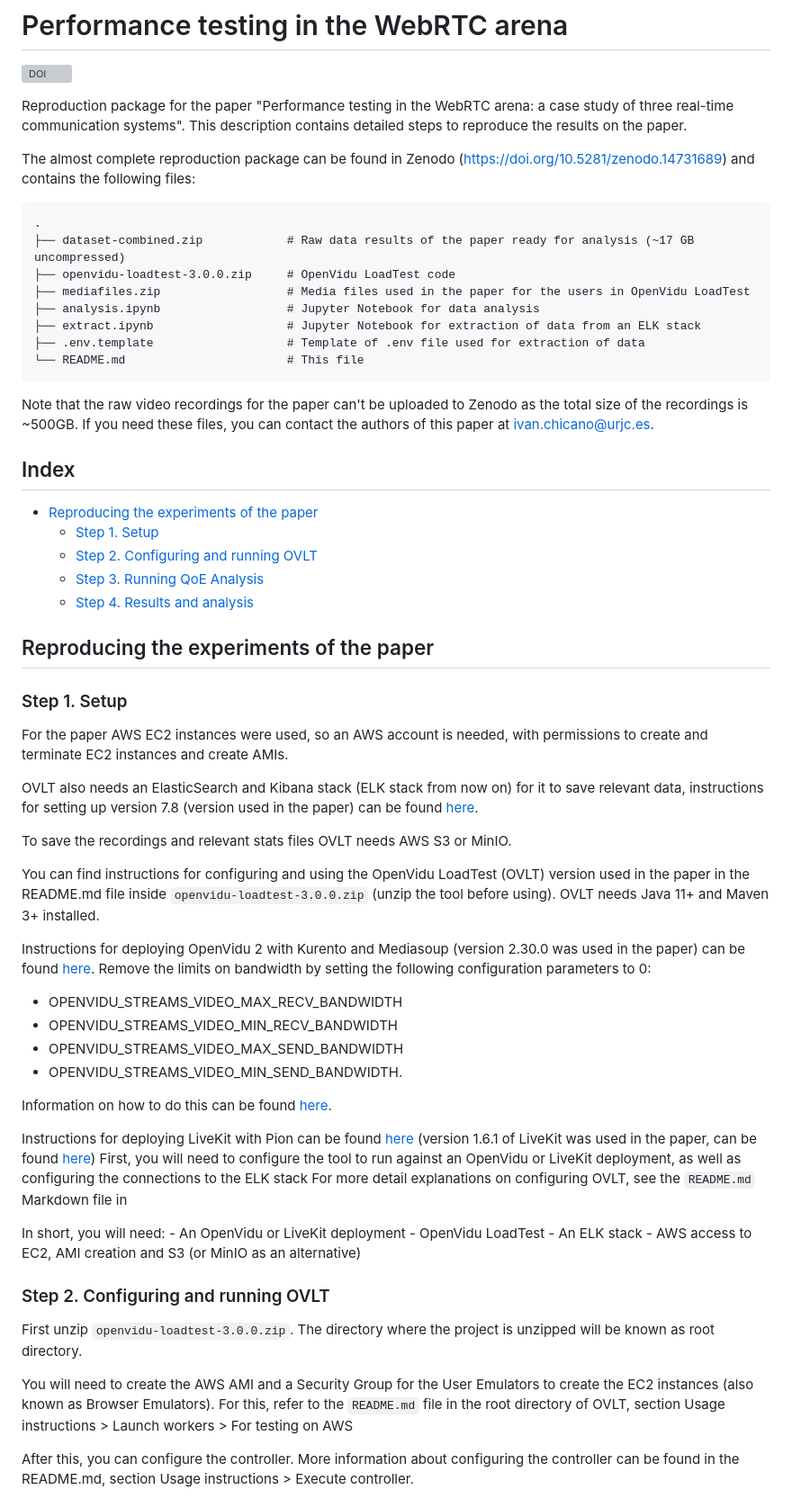
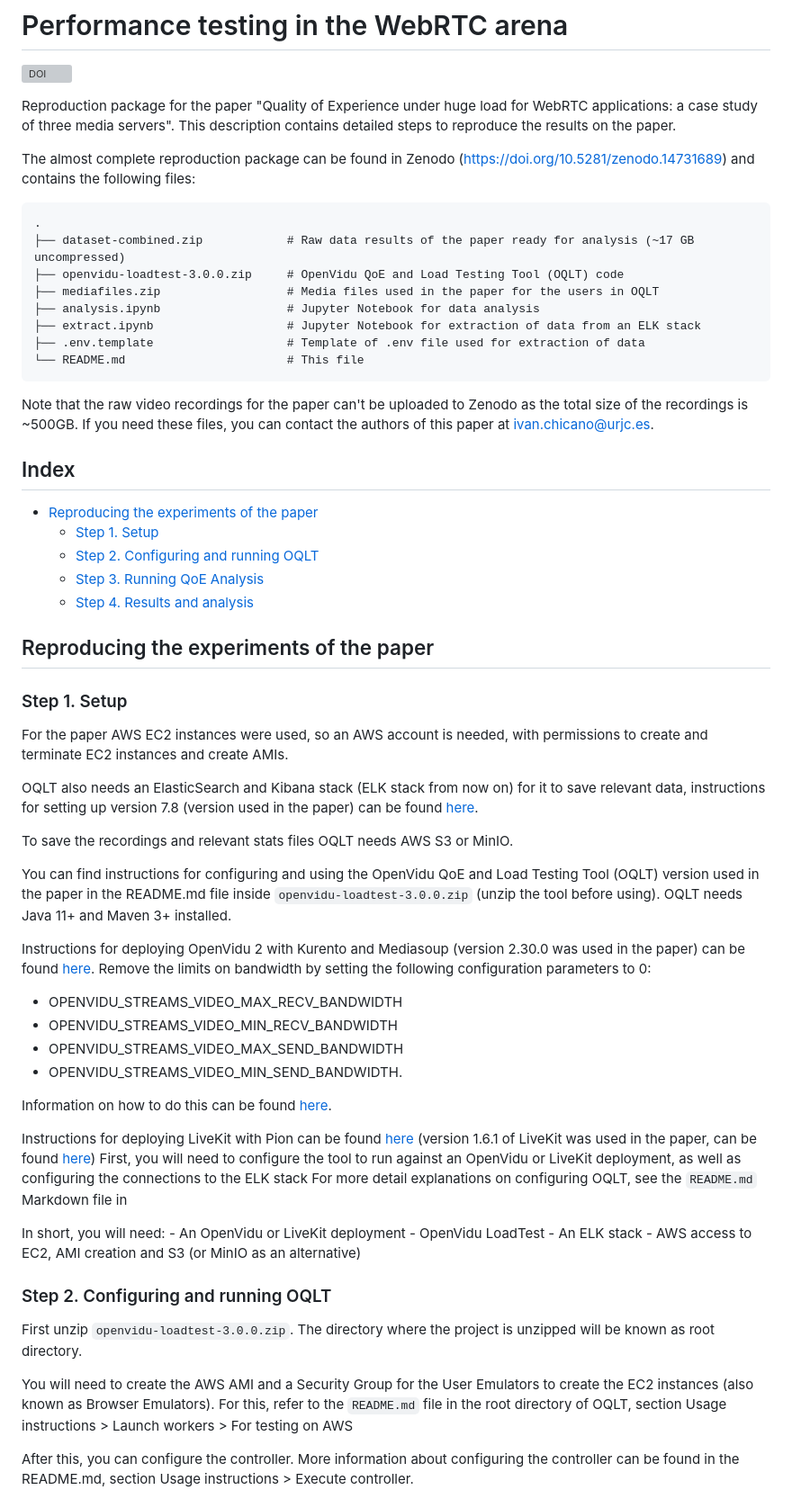
Before and after one commit to codeurjc/Performance-testing-in-the-WebRTC-arena, a Markdown page: README.md, the part around one of its changes. Shown at 90% size. Drawn GitHub-style; grey boxes are pictures that could not be loaded.

Commit message:
rename tool and paper

````diff
--- a/README.md
+++ b/README.md
@@ -2,15 +2,15 @@
 
 [![DOI](https://zenodo.org/badge/DOI/10.5281/zenodo.14731689.svg)](https://doi.org/10.5281/zenodo.14731689)
 
-Reproduction package for the paper "Performance testing in the WebRTC arena: a case study of three real-time communication systems". This description contains detailed steps to reproduce the results on the paper.
+Reproduction package for the paper "Quality of Experience under huge load for WebRTC applications: a case study of three media servers". This description contains detailed steps to reproduce the results on the paper.
 
 The almost complete reproduction package can be found in Zenodo ([https://doi.org/10.5281/zenodo.14731689](https://doi.org/10.5281/zenodo.14731689)) and contains the following files:
 
 ```
 .
 ├── dataset-combined.zip            # Raw data results of the paper ready for analysis (~17 GB uncompressed)
-├── openvidu-loadtest-3.0.0.zip     # OpenVidu LoadTest code
-├── mediafiles.zip                  # Media files used in the paper for the users in OpenVidu LoadTest
+├── openvidu-loadtest-3.0.0.zip     # OpenVidu QoE and Load Testing Tool (OQLT) code
+├── mediafiles.zip                  # Media files used in the paper for the users in OQLT
 ├── analysis.ipynb                  # Jupyter Notebook for data analysis
 ├── extract.ipynb                   # Jupyter Notebook for extraction of data from an ELK stack
 ├── .env.template                   # Template of .env file used for extraction of data
@@ -22,7 +22,7 @@ Note that the raw video recordings for the paper can't be uploaded to Zenodo as
 ## Index
 - [Reproducing the experiments of the paper](#reproducing-the-experiments-of-the-paper)
     - [Step 1. Setup](#step-1-setup)
-    - [Step 2. Configuring and running OVLT](#step-2-configuring-and-running-ovlt)
+    - [Step 2. Configuring and running OQLT](#step-2-configuring-and-running-OQLT)
     - [Step 3. Running QoE Analysis](#step-3-running-qoe-analysis)
     - [Step 4. Results and analysis](#step-4-results-and-analysis)
 
@@ -32,11 +32,11 @@ Note that the raw video recordings for the paper can't be uploaded to Zenodo as
 
 For the paper AWS EC2 instances were used, so an AWS account is needed, with permissions to create and terminate EC2 instances and create AMIs.
 
-OVLT also needs an ElasticSearch and Kibana stack (ELK stack from now on) for it to save relevant data, instructions for setting up version 7.8 (version used in the paper) can be found [here](https://www.elastic.co/guide/en/elasticsearch/reference/7.8/setup.html).
+OQLT also needs an ElasticSearch and Kibana stack (ELK stack from now on) for it to save relevant data, instructions for setting up version 7.8 (version used in the paper) can be found [here](https://www.elastic.co/guide/en/elasticsearch/reference/7.8/setup.html).
 
-To save the recordings and relevant stats files OVLT needs AWS S3 or MinIO.
+To save the recordings and relevant stats files OQLT needs AWS S3 or MinIO.
 
-You can find instructions for configuring and using the OpenVidu LoadTest (OVLT) version used in the paper in the README.md file inside `openvidu-loadtest-3.0.0.zip` (unzip the tool before using). OVLT needs Java 11+ and Maven 3+ installed.
+You can find instructions for configuring and using the OpenVidu QoE and Load Testing Tool (OQLT) version used in the paper in the README.md file inside `openvidu-loadtest-3.0.0.zip` (unzip the tool before using). OQLT needs Java 11+ and Maven 3+ installed.
 
 Instructions for deploying OpenVidu 2 with Kurento and Mediasoup (version 2.30.0 was used in the paper) can be found [here](https://docs.openvidu.io/en/2.30.0/deployment/enterprise/aws/). Remove the limits on bandwidth by setting the following configuration parameters to 0:
 
@@ -49,7 +49,7 @@ Information on how to do this can be found [here](https://docs.openvidu.io/en/2.
 
 Instructions for deploying LiveKit with Pion can be found [here](https://docs.livekit.io/home/self-hosting/deployment/) (version 1.6.1 of LiveKit was used in the paper, can be found [here](https://github.com/livekit/livekit/releases/tag/v1.6.1))
 First, you will need to configure the tool to run against an OpenVidu or LiveKit deployment, as well as configuring the connections to the ELK stack
-For more detail explanations on configuring OVLT, see the `README.md` Markdown file in
+For more detail explanations on configuring OQLT, see the `README.md` Markdown file in
 
 In short, you will need:
     - An OpenVidu or LiveKit deployment
@@ -57,11 +57,11 @@ In short, you will need:
     - An ELK stack
     - AWS access to EC2, AMI creation and S3 (or MinIO as an alternative)
 
-### Step 2. Configuring and running OVLT
+### Step 2. Configuring and running OQLT
 
 First unzip `openvidu-loadtest-3.0.0.zip`. The directory where the project is unzipped will be known as root directory.
 
-You will need to create the AWS AMI and a Security Group for the User Emulators to create the EC2 instances (also known as Browser Emulators). For this, refer to the `README.md` file in the root directory of OVLT, section Usage instructions > Launch workers > For testing on AWS
+You will need to create the AWS AMI and a Security Group for the User Emulators to create the EC2 instances (also known as Browser Emulators). For this, refer to the `README.md` file in the root directory of OQLT, section Usage instructions > Launch workers > For testing on AWS
 
 After this, you can configure the controller. More information about configuring the controller can be found in the README.md, section Usage instructions > Execute controller.
 
````
Also changed, not shown: other parts of README.md (+5 -5 lines).
